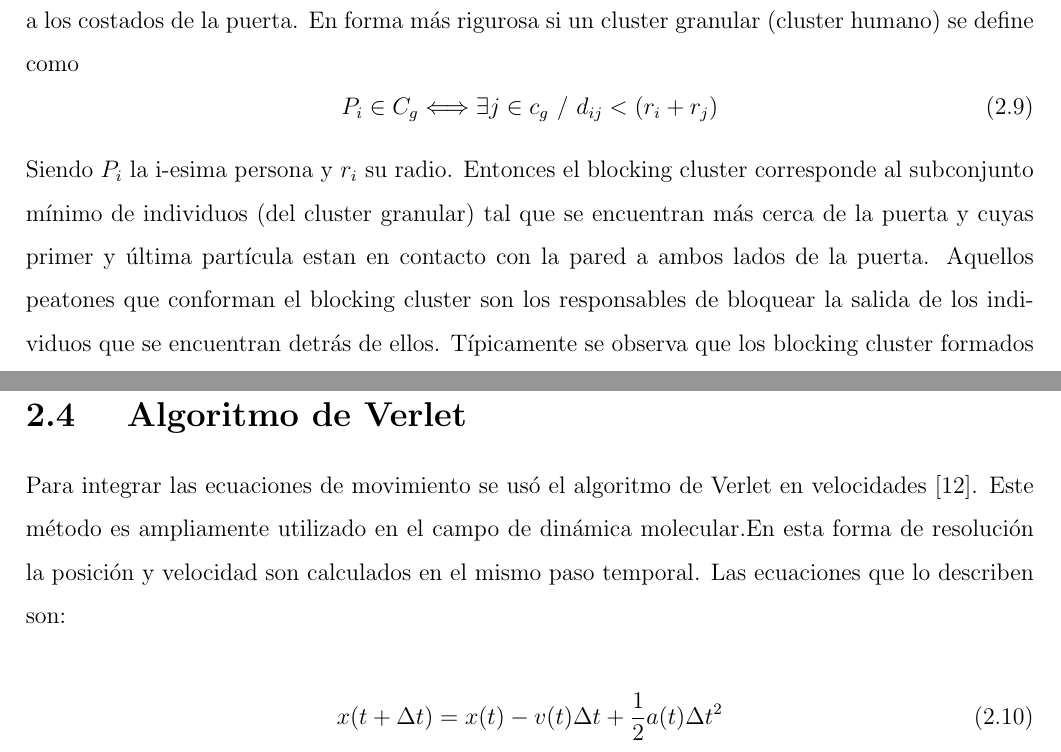
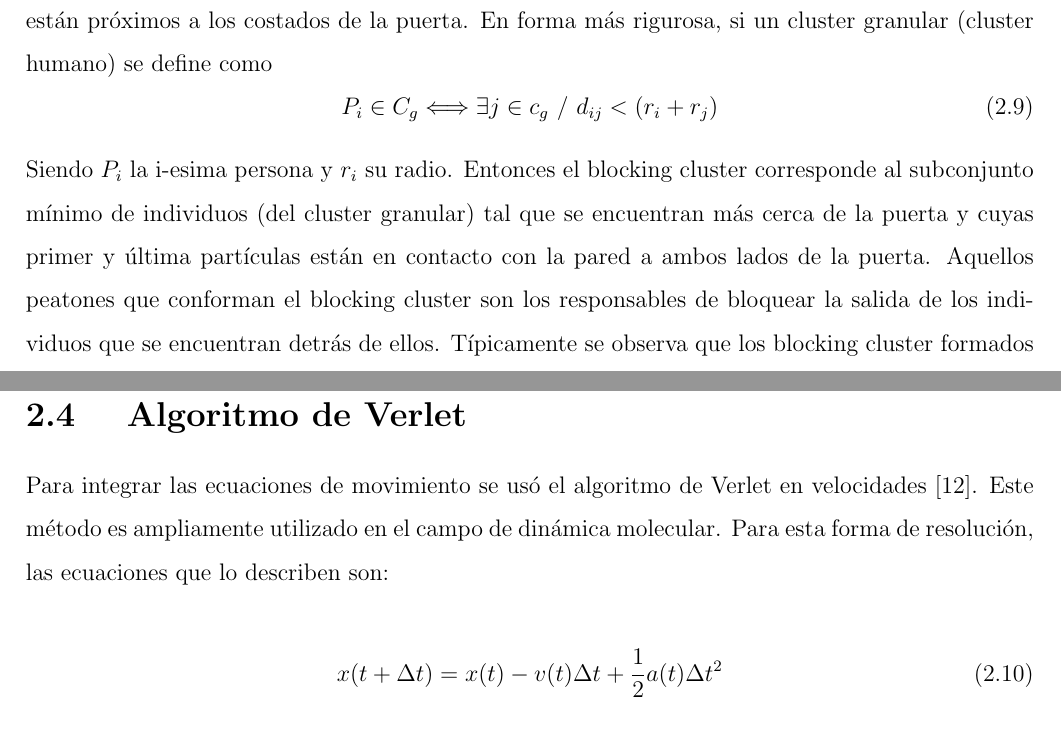
Before and after one commit to ignaciosticco/Tesis, a LaTeX thesis (tesis_main.tex, which reads marco_teorico/marco_teorico.tex): two parts of pages 15 and 16 of 61, joined at a grey line, cut so that both start at the same text. Compiled offline with pdfLaTeX.

Commit message:
correcciones ortograficas

```diff
--- a/marco_teorico/marco_teorico.tex
+++ b/marco_teorico/marco_teorico.tex
@@ -83,11 +83,11 @@ En la Ref.~\cite{Helbing1} se reporta que a valores de presión superiores a 160
 \section{Blocking Clusters}
 
 Se utilizó el concepto de blocking cluster~\cite{Dorso1} para estudiar a los individuos más próximos a la puerta que satisfacen la condición de estar en contacto con ella.
-Se lo define como un conjunto mínimo de individuos en contacto que va desde un punto de la pared hacia otro. Estos puntos están próximos a los costados de la puerta. En forma más rigurosa si un cluster granular (cluster humano) se define como
+Se lo define como un conjunto mínimo de individuos en contacto que va desde un punto de la pared hacia otro. Estos puntos están próximos a los costados de la puerta. En forma más rigurosa, si un cluster granular (cluster humano) se define como
 \begin{equation}
 P_i \in C_g \Longleftrightarrow \exists j \in c_g ~/~ d_{ij}<(r_i+r_j)
 \end{equation}
-Siendo $P_i$  la i-esima persona y $r_i$ su radio. Entonces el blocking cluster corresponde al subconjunto mínimo de individuos (del cluster granular) tal que se encuentran más cerca de la puerta y cuyas primer y última partícula estan en contacto con la pared a ambos lados de la puerta.
+Siendo $P_i$  la i-esima persona y $r_i$ su radio. Entonces el blocking cluster corresponde al subconjunto mínimo de individuos (del cluster granular) tal que se encuentran más cerca de la puerta y cuyas primer y última partículas están en contacto con la pared a ambos lados de la puerta.
 Aquellos peatones que conforman el blocking cluster son los responsables de bloquear la salida de los individuos que se encuentran detrás de ellos. Típicamente se observa que los blocking cluster formados en las evacuaciones tiene estructura de "arco" como el que se muestra en la Fig. \ref{bc}. Basta que un solo peatón deje de estar en contacto con sus vecinos para que el blocking cluster deje de estar constituido. Además, estas estructuras mínimas actúan como una barrera para los individuos que tienen detrás, impidiendo la evacuación de peatones. \\
 
 En este trabajo consideramos dos definiciones adicionales referentes a los \textit{blocking clusters}: por un lado, si éste no está en contacto con la pared de separación entre las puertas (pero sí con las otras paredes del mismo lado del recinto) lo llamamos \textit{big blocking cluster}. En cambio, si una de las paredes de contacto es la pared de separación entre puertas, entonces los llamamos \textit{small blocking cluster} (ver ejemplos en la Fig.~\ref{bc}).
@@ -107,7 +107,7 @@ En este trabajo consideramos dos definiciones adicionales referentes a los \text
 
 \section{\label{verlet} Algoritmo de Verlet}
 
-Para integrar las ecuaciones de movimiento se usó el algoritmo de Verlet en velocidades~\cite{haile}. Este método es ampliamente utilizado en el campo de dinámica molecular.En esta forma de resolución la posición y velocidad son calculados en el mismo paso temporal. Las ecuaciones que lo describen son:
+Para integrar las ecuaciones de movimiento se usó el algoritmo de Verlet en velocidades~\cite{haile}. Este método es ampliamente utilizado en el campo de dinámica molecular. Para esta forma de resolución, las ecuaciones que lo describen son:
 
 \begin{equation}
 x(t+\Delta t)=x(t)-v(t)\Delta t + \frac{1}{2}a(t)\Delta t^2
```
Also changed, not shown: marco_teorico/marco_teorico.tex (6 more changed lines).
